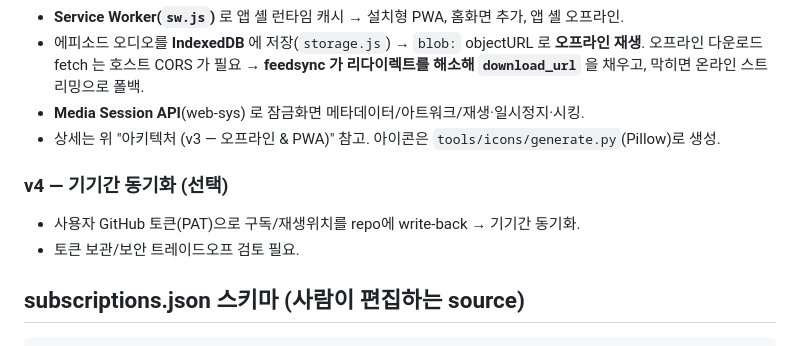
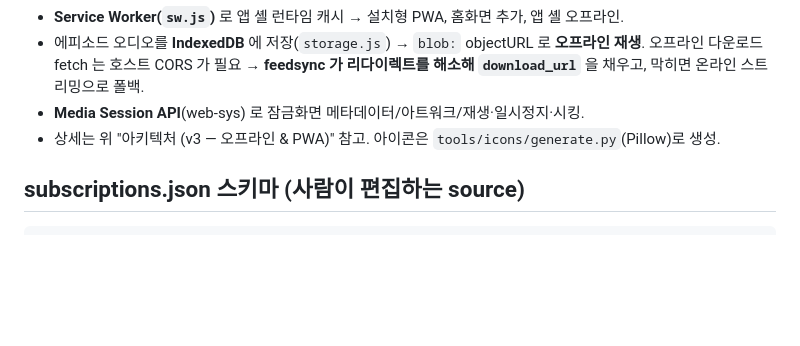
Before and after one commit to hueypark/audio-player, a Markdown page: DESIGN.md, the part around the change. GitHub-like rendering; blank space fills up the shorter version.

Commit message:
Drop v4 cross-device sync from roadmap
Remove the optional v4 PAT write-back sync plan; roadmap ends at v3.

Co-Authored-By: Claude Opus 4.8 (1M context) <noreply@anthropic.com>

````diff
--- a/DESIGN.md
+++ b/DESIGN.md
@@ -139,10 +139,6 @@ git이 캐시 DB. CORS 완전 회피. (대안이던 **CORS 프록시** 는 서
 - **Media Session API**(web-sys) 로 잠금화면 메타데이터/아트워크/재생·일시정지·시킹.
 - 상세는 위 "아키텍처 (v3 — 오프라인 & PWA)" 참고. 아이콘은 `tools/icons/generate.py`(Pillow)로 생성.
 
-### v4 — 기기간 동기화 (선택)
-- 사용자 GitHub 토큰(PAT)으로 구독/재생위치를 repo에 write-back → 기기간 동기화.
-- 토큰 보관/보안 트레이드오프 검토 필요.
-
 ## subscriptions.json 스키마 (사람이 편집하는 source)
 
 ```json
````
